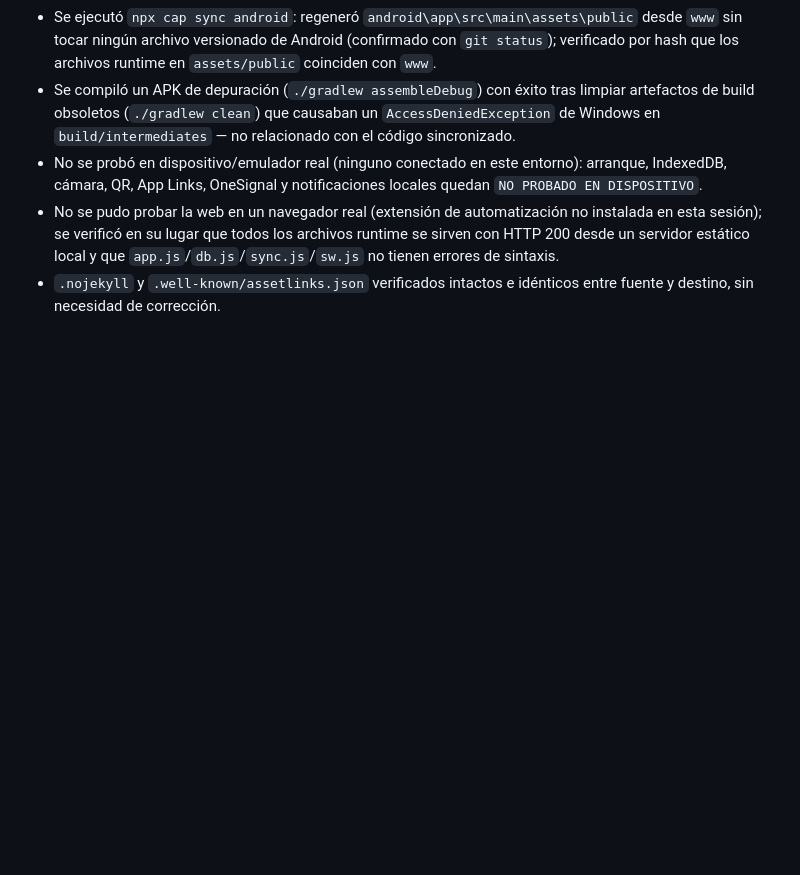
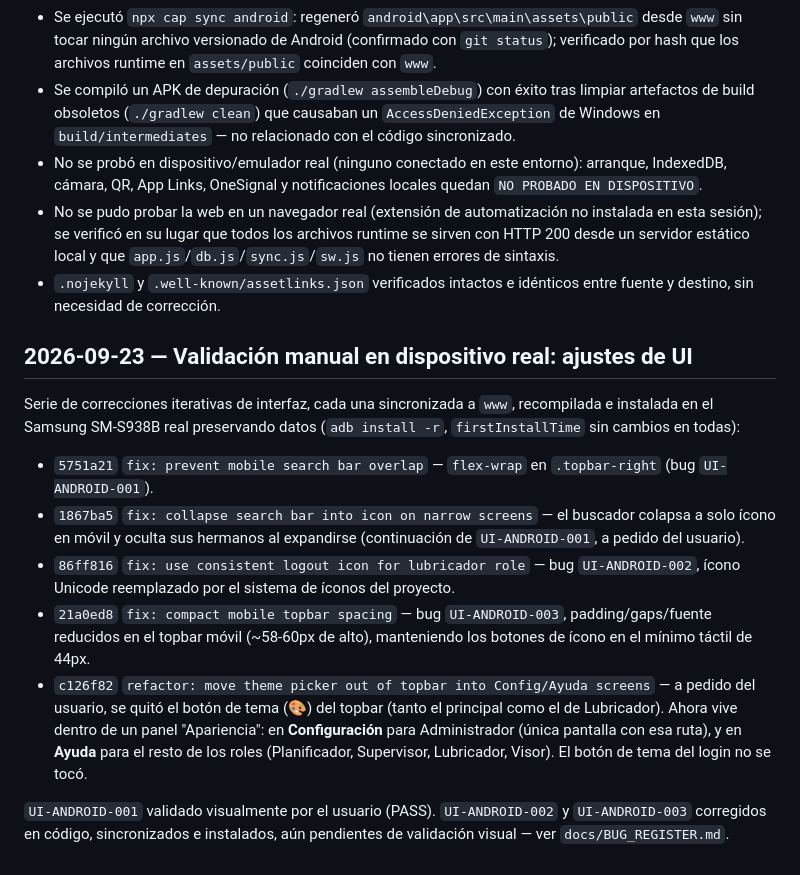
Before and after one commit to junivalles-cmd/control-engrase-openpit, a Markdown page: docs/CHANGELOG_MIGRATION.md, the part around the change. Drawn GitHub-style; blank space fills up the shorter version.

Commit message:
docs: log manual validation UI adjustments in changelog
Co-Authored-By: Claude Sonnet 5 <noreply@anthropic.com>

```diff
--- a/docs/CHANGELOG_MIGRATION.md
+++ b/docs/CHANGELOG_MIGRATION.md
@@ -55,3 +55,31 @@
   que `app.js`/`db.js`/`sync.js`/`sw.js` no tienen errores de sintaxis.
 - `.nojekyll` y `.well-known/assetlinks.json` verificados intactos e
   idénticos entre fuente y destino, sin necesidad de corrección.
+
+## 2026-09-23 — Validación manual en dispositivo real: ajustes de UI
+Serie de correcciones iterativas de interfaz, cada una sincronizada a `www`,
+recompilada e instalada en el Samsung SM-S938B real preservando datos
+(`adb install -r`, `firstInstallTime` sin cambios en todas):
+
+- `5751a21` `fix: prevent mobile search bar overlap` — `flex-wrap` en
+  `.topbar-right` (bug `UI-ANDROID-001`).
+- `1867ba5` `fix: collapse search bar into icon on narrow screens` — el
+  buscador colapsa a solo ícono en móvil y oculta sus hermanos al expandirse
+  (continuación de `UI-ANDROID-001`, a pedido del usuario).
+- `86ff816` `fix: use consistent logout icon for lubricador role` — bug
+  `UI-ANDROID-002`, ícono Unicode reemplazado por el sistema de íconos del
+  proyecto.
+- `21a0ed8` `fix: compact mobile topbar spacing` — bug `UI-ANDROID-003`,
+  padding/gaps/fuente reducidos en el topbar móvil (~58-60px de alto),
+  manteniendo los botones de ícono en el mínimo táctil de 44px.
+- `c126f82` `refactor: move theme picker out of topbar into Config/Ayuda
+  screens` — a pedido del usuario, se quitó el botón de tema (🎨) del
+  topbar (tanto el principal como el de Lubricador). Ahora vive dentro de
+  un panel "Apariencia": en **Configuración** para Administrador (única
+  pantalla con esa ruta), y en **Ayuda** para el resto de los roles
+  (Planificador, Supervisor, Lubricador, Visor). El botón de tema del login
+  no se tocó.
+
+`UI-ANDROID-001` validado visualmente por el usuario (PASS). `UI-ANDROID-002`
+y `UI-ANDROID-003` corregidos en código, sincronizados e instalados, aún
+pendientes de validación visual — ver `docs/BUG_REGISTER.md`.
```
